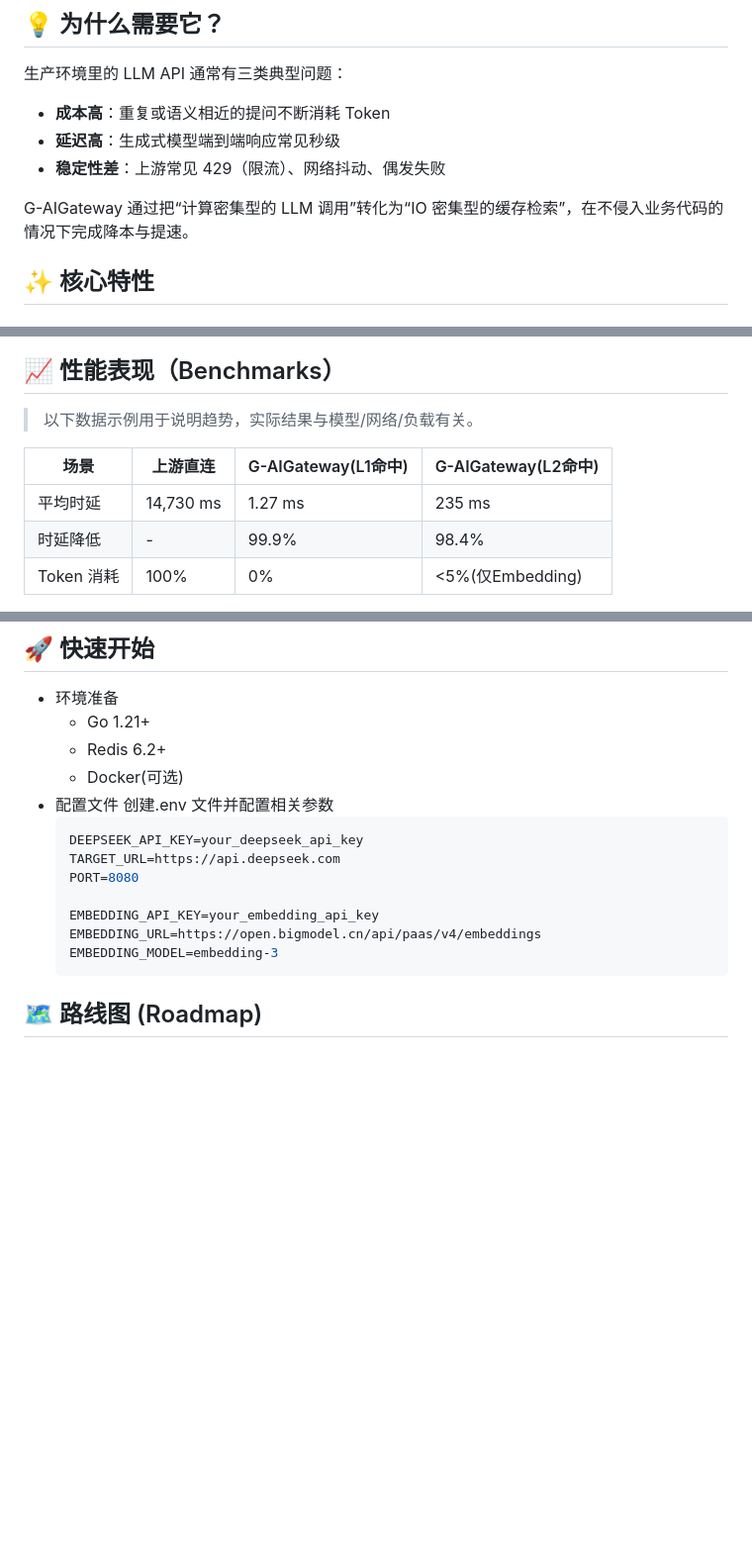
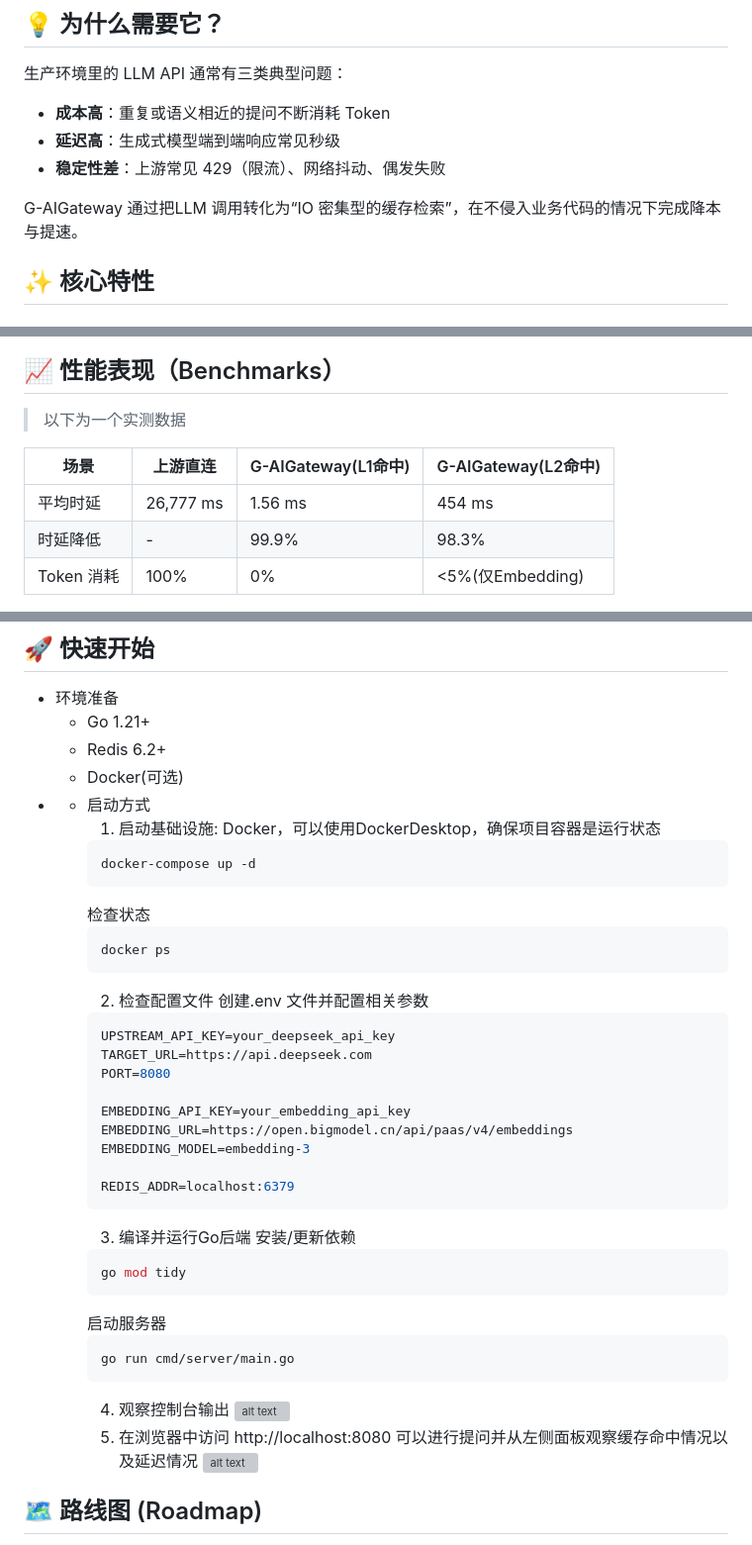
Before and after one commit to xUxIAOrUI815/G-aiGateWay, a Markdown page: README.md, 3 parts joined by grey strips. Shown at 99% size. GitHub-like rendering; blank space fills up the shorter version; grey boxes are pictures that could not be loaded.

Commit message:
添加实测数据

````diff
--- a/README.md
+++ b/README.md
@@ -45,7 +45,7 @@ G-AIGateway 的目标是把 LLM 调用当作**可治理的基础设施依赖**
 - **延迟高**：生成式模型端到端响应常见秒级
 - **稳定性差**：上游常见 429（限流）、网络抖动、偶发失败
 
-G-AIGateway 通过把“计算密集型的 LLM 调用”转化为“IO 密集型的缓存检索”，在不侵入业务代码的情况下完成降本与提速。
+G-AIGateway 通过把LLM 调用转化为“IO 密集型的缓存检索”，在不侵入业务代码的情况下完成降本与提速。
 
 ## ✨ 核心特性
 
@@ -84,10 +84,10 @@ G-AIGateway 通过把“计算密集型的 LLM 调用”转化为“IO 密集型
 ![alt text](image-1.png)
 
 ## 📈 性能表现（Benchmarks）
-> 以下数据示例用于说明趋势，实际结果与模型/网络/负载有关。
+> 以下为一个实测数据
 
 |场景|上游直连|G-AIGateway(L1命中)|G-AIGateway(L2命中)|
 |-|-|-|-|
-|平均时延|14,730 ms|1.27 ms|235 ms|
-|时延降低|-|99.9%|98.4%|
+|平均时延|26,777 ms|1.56 ms|454 ms|
+|时延降低|-|99.9%|98.3%|
 |Token 消耗|100%|0%|<5%(仅Embedding)|
@@ -112,18 +114,43 @@ G-AIGateway 通过把“计算密集型的 LLM 调用”转化为“IO 密集型
   - Go 1.21+
   - Redis 6.2+
   - Docker(可选)
-- 配置文件
+-
+  - 启动方式
+    1. 启动基础设施: Docker，可以使用DockerDesktop，确保项目容器是运行状态
+    ```bash
+    docker-compose up -d
+    ```
+    检查状态
+    ```bash
+    docker ps
+    ```
+    2. 检查配置文件
     创建.env 文件并配置相关参数
     ```bash
-    DEEPSEEK_API_KEY=your_deepseek_api_key
+    UPSTREAM_API_KEY=your_deepseek_api_key
     TARGET_URL=https://api.deepseek.com
     PORT=8080
 
     EMBEDDING_API_KEY=your_embedding_api_key
     EMBEDDING_URL=https://open.bigmodel.cn/api/paas/v4/embeddings
     EMBEDDING_MODEL=embedding-3
+
+    REDIS_ADDR=localhost:6379
     ```
-
+    3. 编译并运行Go后端
+    安装/更新依赖
+    ```bash
+    go mod tidy
+    ```
+    启动服务器
+    ```bash
+    go run cmd/server/main.go
+    ```
+    4. 观察控制台输出
+    ![alt text](image-2.png)
+    5. 在浏览器中访问 http://localhost:8080
+    可以进行提问并从左侧面板观察缓存命中情况以及延迟情况
+    ![alt text](115b5a664fa6c09ee104e1fedc383a0a.png)
 
 ## 🗺 路线图 (Roadmap)
 
````
Also changed, not shown: other parts of README.md (+3 -1 lines).
